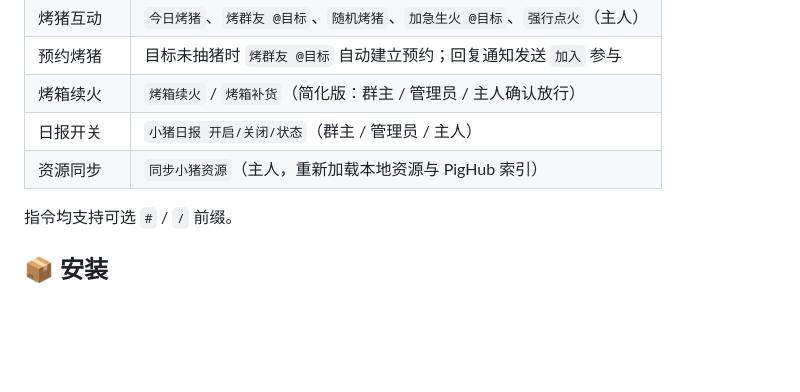
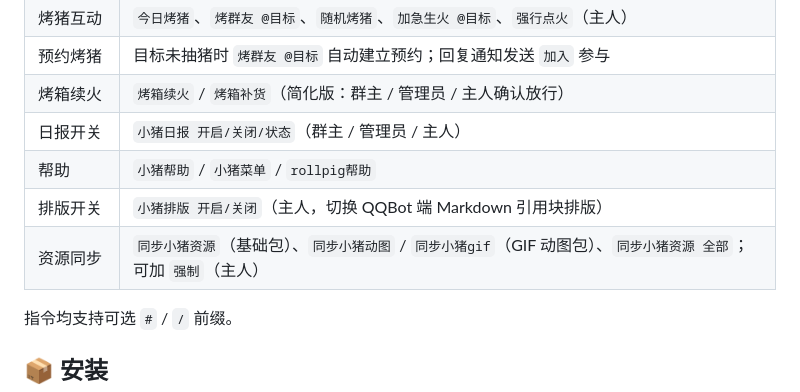
Before and after one commit to LiuYunLingNai/rollpig-plugin, a Markdown page: README.md, the part around one of its changes. Drawn GitHub-style; blank space fills up the shorter version.

```diff
--- a/README.md
+++ b/README.md
@@ -14,7 +14,9 @@
 | 预约烤猪 | 目标未抽猪时 `烤群友 @目标` 自动建立预约；回复通知发送 `加入` 参与 |
 | 烤箱续火 | `烤箱续火` / `烤箱补货`（简化版：群主 / 管理员 / 主人确认放行） |
 | 日报开关 | `小猪日报 开启/关闭/状态`（群主 / 管理员 / 主人） |
-| 资源同步 | `同步小猪资源`（主人，重新加载本地资源与 PigHub 索引） |
+| 帮助 | `小猪帮助` / `小猪菜单` / `rollpig帮助` |
+| 排版开关 | `小猪排版 开启/关闭`（主人，切换 QQBot 端 Markdown 引用块排版） |
+| 资源同步 | `同步小猪资源`（基础包）、`同步小猪动图` / `同步小猪gif`（GIF 动图包）、`同步小猪资源 全部`；可加 `强制`（主人） |
 
 指令均支持可选 `#` / `/` 前缀。
 
```
Also changed, not shown: other parts of README.md (+19 -7 lines).
